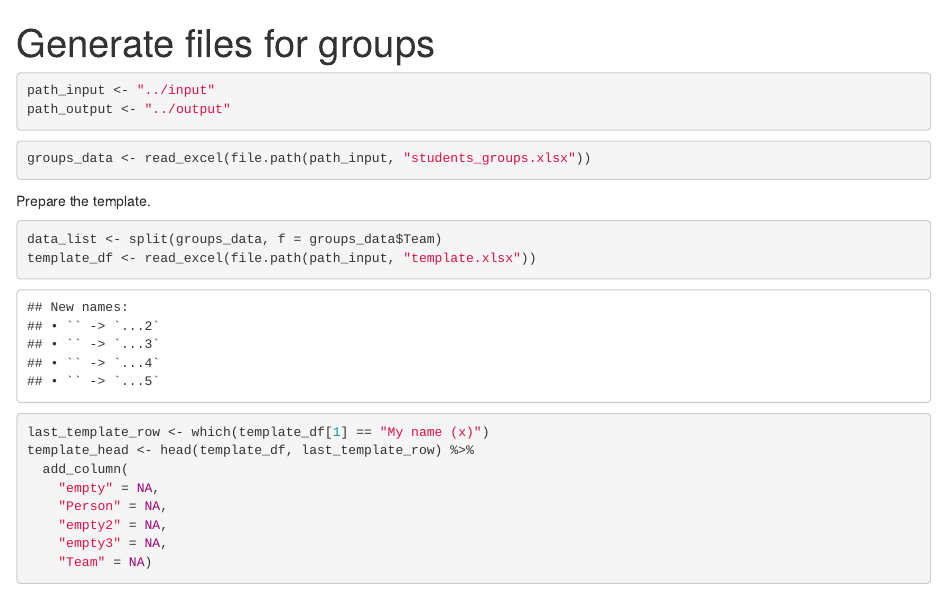
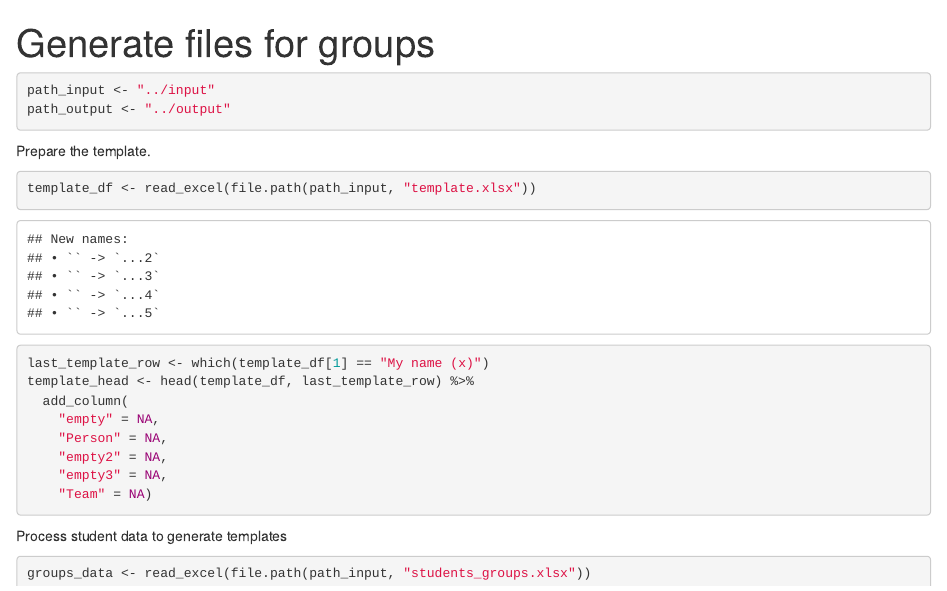
Before and after one commit to ZPAC-UZH/WebPA, an R Markdown document (Rmd/files_generation.Rmd): the page in a window 1100 px wide, from its top. Rendered offline with R 4.5, knitr and Pandoc, with nearby package versions; some code elsewhere in the file could not run offline.

Commit message:
Move data processing together

````diff
--- a/Rmd/files_generation.Rmd
+++ b/Rmd/files_generation.Rmd
@@ -17,12 +17,8 @@ path_output <- "../output"
 ```
 
 
-```{r}
-groups_data <- read_excel(file.path(path_input, "students_groups.xlsx"))
-```
 Prepare the template.
 ```{r}
-data_list <- split(groups_data, f = groups_data$Team)
 template_df <- read_excel(file.path(path_input, "template.xlsx"))
 last_template_row <- which(template_df[1] == "My name (x)")
 template_head <- head(template_df, last_template_row) %>%
@@ -34,4 +30,6 @@ template_head <- head(template_df, last_template_row) %>%
     "Team" = NA)
 ```
 
+Process student data to generate templates
 ```{r}
+groups_data <- read_excel(file.path(path_input, "students_groups.xlsx"))
````
Also changed, not shown: Rmd/files_generation.Rmd (1 more changed lines).
